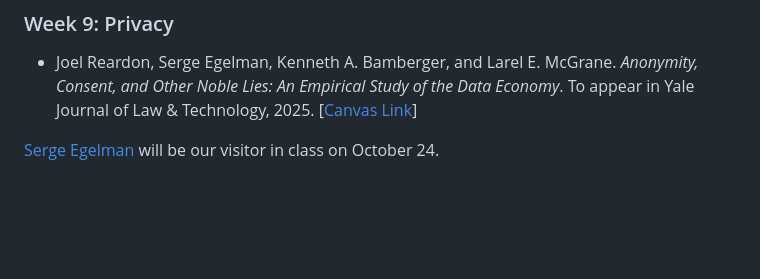
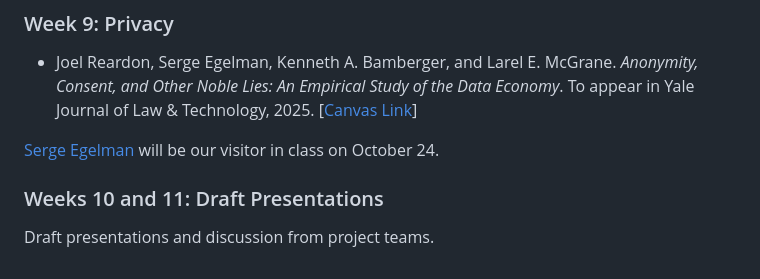
Before and after one commit to uvalawai/uvalawai.github.io, a Markdown page: schedule.md, the part around the change. GitHub-like rendering; blank space fills up the shorter version.

Commit message:
Add draft presentations section to schedule
Added section for draft presentations in Weeks 10 and 11.

```diff
--- a/schedule.md
+++ b/schedule.md
@@ -123,3 +123,7 @@ EU Made Simple, The EU’s AI Act Explained, Youtube Video (Sept. 21, 2024): [ht
 - Joel Reardon, Serge Egelman, Kenneth A. Bamberger, and Larel E. McGrane. _Anonymity, Consent, and Other Noble Lies: An Empirical Study of the Data Economy_. To appear in Yale Journal of Law & Technology, 2025. [[Canvas Link](https://canvas.its.virginia.edu/courses/147155/files/16720877/download?download_frd=1)]
 
 [Serge Egelman](https://www.guanotronic.com/~serge/) will be our visitor in class on October 24.
+
+### Weeks 10 and 11: Draft Presentations
+
+Draft presentations and discussion from project teams.
```
